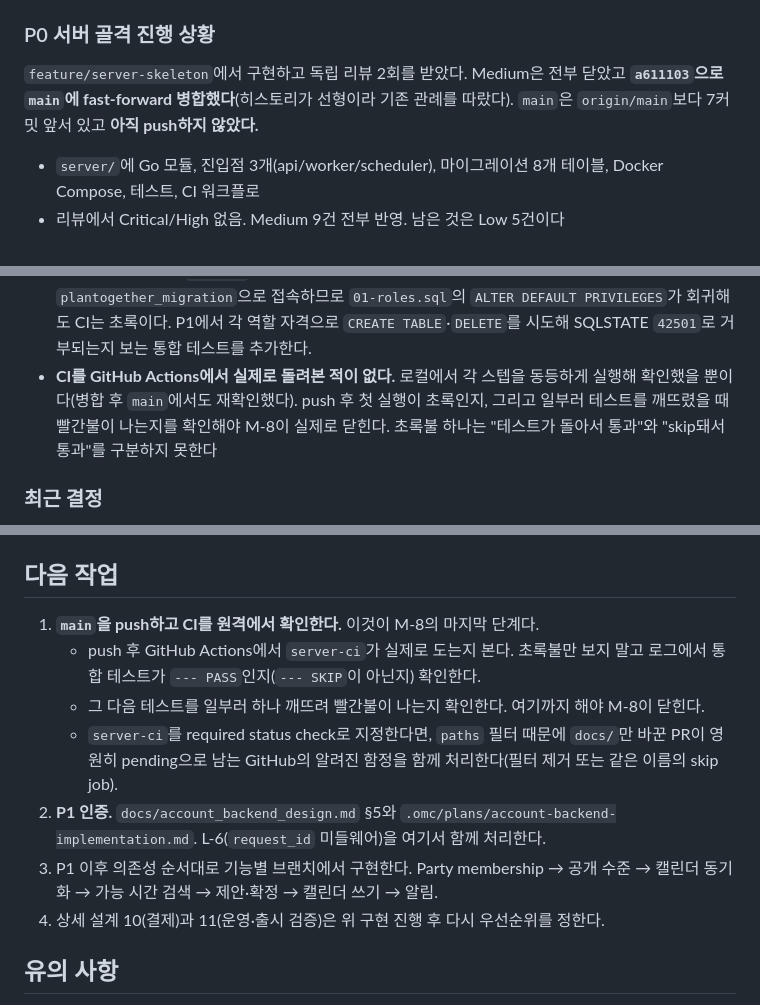
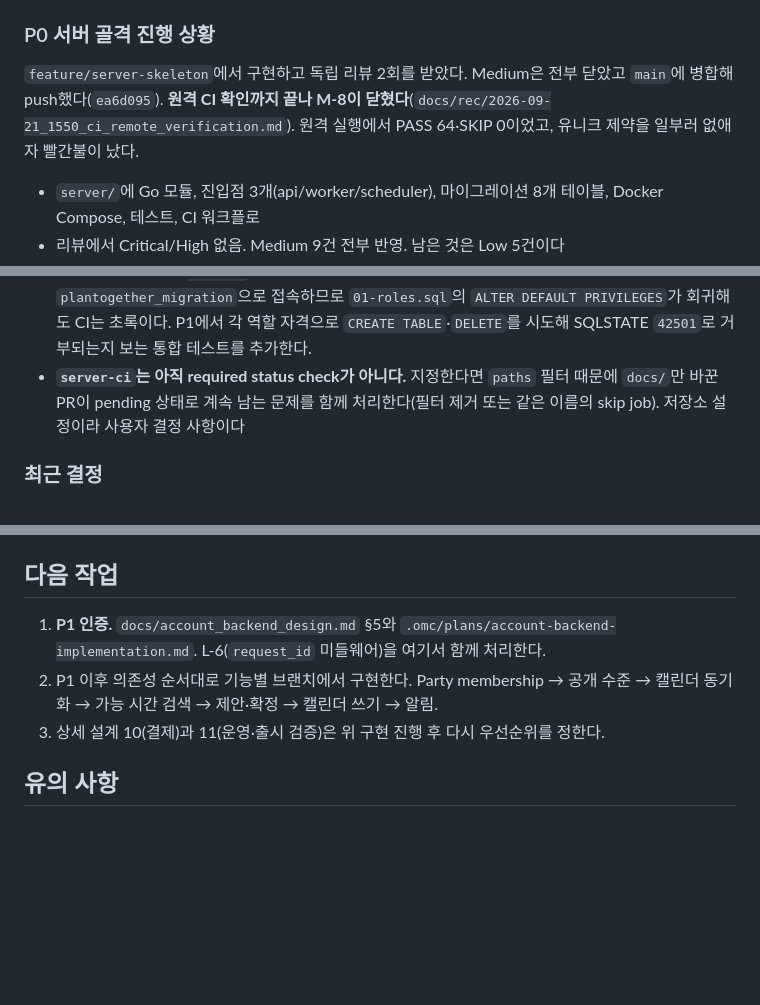
Before and after one commit to hongsh26/plan_app, a Markdown page: docs/progressing.md, 3 parts joined by grey strips. Rendered like a GitHub page; blank space fills up the shorter version.

```diff
--- a/docs/progressing.md
+++ b/docs/progressing.md
@@ -24,7 +24,7 @@
 
 ### P0 서버 골격 진행 상황
 
-`feature/server-skeleton`에서 구현하고 독립 리뷰 2회를 받았다. Medium은 전부 닫았고 **`a611103`으로 `main`에 fast-forward 병합했다**(히스토리가 선형이라 기존 관례를 따랐다). `main`은 `origin/main`보다 7커밋 앞서 있고 **아직 push하지 않았다.**
+`feature/server-skeleton`에서 구현하고 독립 리뷰 2회를 받았다. Medium은 전부 닫았고 `main`에 병합해 push했다(`ea6d095`). **원격 CI 확인까지 끝나 M-8이 닫혔다**(`docs/rec/2026-09-21_1550_ci_remote_verification.md`). 원격 실행에서 PASS 64·SKIP 0이었고, 유니크 제약을 일부러 없애자 빨간불이 났다.
 
 - `server/`에 Go 모듈, 진입점 3개(api/worker/scheduler), 마이그레이션 8개 테이블, Docker Compose, 테스트, CI 워크플로
 - 리뷰에서 Critical/High 없음. Medium 9건 전부 반영. 남은 것은 Low 5건이다
@@ -45,7 +45,7 @@
 - **§7.1의 settled horizon 읽기 쿼리는 미구현이다.** P0은 쓰기 쪽 스키마만 다뤘다. sync 변경 유실 방지의 핵심은 읽기 경로에 있으므로, 이것이 구현되기 전까지 개정은 절반만 적용된 상태다. §15의 순서 역전 회귀 테스트와 함께 **P6**에서 반드시 처리한다.
 - KMS envelope encryption 미적용 (로컬에 KMS 없음, ciphertext 열만 비워둠)
 - **DB 역할 분리에 자동 커버리지가 없다.** `plantogether_api`의 DDL 거부와 `plantogether_readonly`의 DELETE 거부는 `ccc0b1b`에서 사람이 한 번 확인했을 뿐이다. 모든 통합 테스트가 DDL 권한이 있는 `plantogether_migration`으로 접속하므로 `01-roles.sql`의 `ALTER DEFAULT PRIVILEGES`가 회귀해도 CI는 초록이다. P1에서 각 역할 자격으로 `CREATE TABLE`·`DELETE`를 시도해 SQLSTATE `42501`로 거부되는지 보는 통합 테스트를 추가한다.
-- **CI를 GitHub Actions에서 실제로 돌려본 적이 없다.** 로컬에서 각 스텝을 동등하게 실행해 확인했을 뿐이다(병합 후 `main`에서도 재확인했다). push 후 첫 실행이 초록인지, 그리고 일부러 테스트를 깨뜨렸을 때 빨간불이 나는지를 확인해야 M-8이 실제로 닫힌다. 초록불 하나는 "테스트가 돌아서 통과"와 "skip돼서 통과"를 구분하지 못한다
+- **`server-ci`는 아직 required status check가 아니다.** 지정한다면 `paths` 필터 때문에 `docs/`만 바꾼 PR이 pending 상태로 계속 남는 문제를 함께 처리한다(필터 제거 또는 같은 이름의 skip job). 저장소 설정이라 사용자 결정 사항이다
 
 ### 최근 결정
 
@@ -55,13 +55,9 @@
 
 ## 다음 작업
 
-1. **`main`을 push하고 CI를 원격에서 확인한다.** 이것이 M-8의 마지막 단계다.
-   - push 후 GitHub Actions에서 `server-ci`가 실제로 도는지 본다. 초록불만 보지 말고 로그에서 통합 테스트가 `--- PASS`인지(`--- SKIP`이 아닌지) 확인한다.
-   - 그 다음 테스트를 일부러 하나 깨뜨려 빨간불이 나는지 확인한다. 여기까지 해야 M-8이 닫힌다.
-   - `server-ci`를 required status check로 지정한다면, `paths` 필터 때문에 `docs/`만 바꾼 PR이 영원히 pending으로 남는 GitHub의 알려진 함정을 함께 처리한다(필터 제거 또는 같은 이름의 skip job).
-2. **P1 인증.** `docs/account_backend_design.md` §5와 `.omc/plans/account-backend-implementation.md`. L-6(`request_id` 미들웨어)을 여기서 함께 처리한다.
-3. P1 이후 의존성 순서대로 기능별 브랜치에서 구현한다. Party membership → 공개 수준 → 캘린더 동기화 → 가능 시간 검색 → 제안·확정 → 캘린더 쓰기 → 알림.
-4. 상세 설계 10(결제)과 11(운영·출시 검증)은 위 구현 진행 후 다시 우선순위를 정한다.
+1. **P1 인증.** `docs/account_backend_design.md` §5와 `.omc/plans/account-backend-implementation.md`. L-6(`request_id` 미들웨어)을 여기서 함께 처리한다.
+2. P1 이후 의존성 순서대로 기능별 브랜치에서 구현한다. Party membership → 공개 수준 → 캘린더 동기화 → 가능 시간 검색 → 제안·확정 → 캘린더 쓰기 → 알림.
+3. 상세 설계 10(결제)과 11(운영·출시 검증)은 위 구현 진행 후 다시 우선순위를 정한다.
 
 ## 유의 사항
 
```
Also changed, not shown: docs/rec/2026-09-21_1550_ci_remote_verification.md (added, +58 -0 lines).
